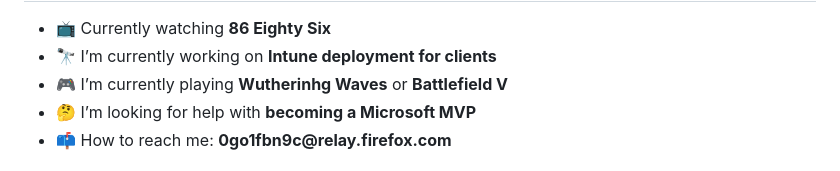
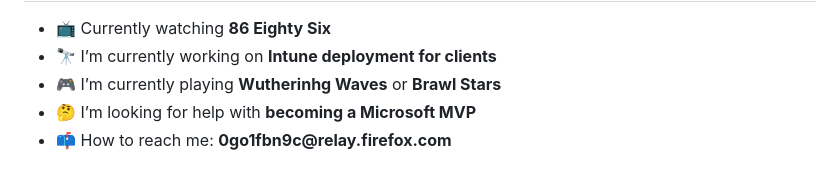
Before and after one commit to ahmadromadhon-code/OOP, a Markdown page: README.md, the part around the change. Rendered like a GitHub page.

```diff
--- a/README.md
+++ b/README.md
@@ -11,7 +11,7 @@
 <ul>
   <li> 📺 Currently watching <b>86 Eighty Six</b></li>
   <li> 🔭 I’m currently working on <b>Intune deployment for clients</b></li>
-  <li> 🎮 I’m currently playing <b>Wutherinhg Waves</b> or <b>Battlefield V</b></li>
+  <li> 🎮 I’m currently playing <b>Wutherinhg Waves</b> or <b>Brawl Stars</b></li>
   <li> 🤔 I’m looking for help with <b>becoming a Microsoft MVP</b></li>
   <li> 📫 How to reach me: <b>0go1fbn9c@relay.firefox.com</b></li>
 </ul>
```
